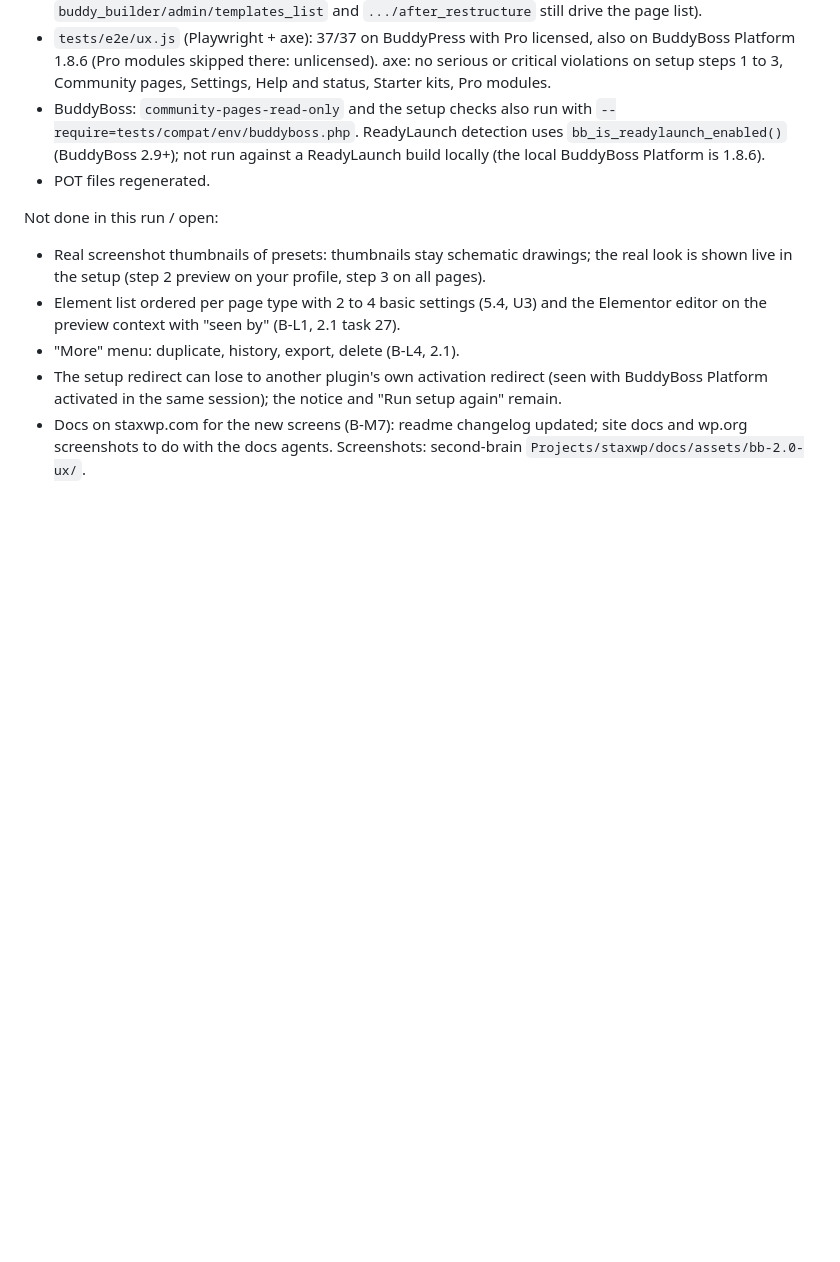
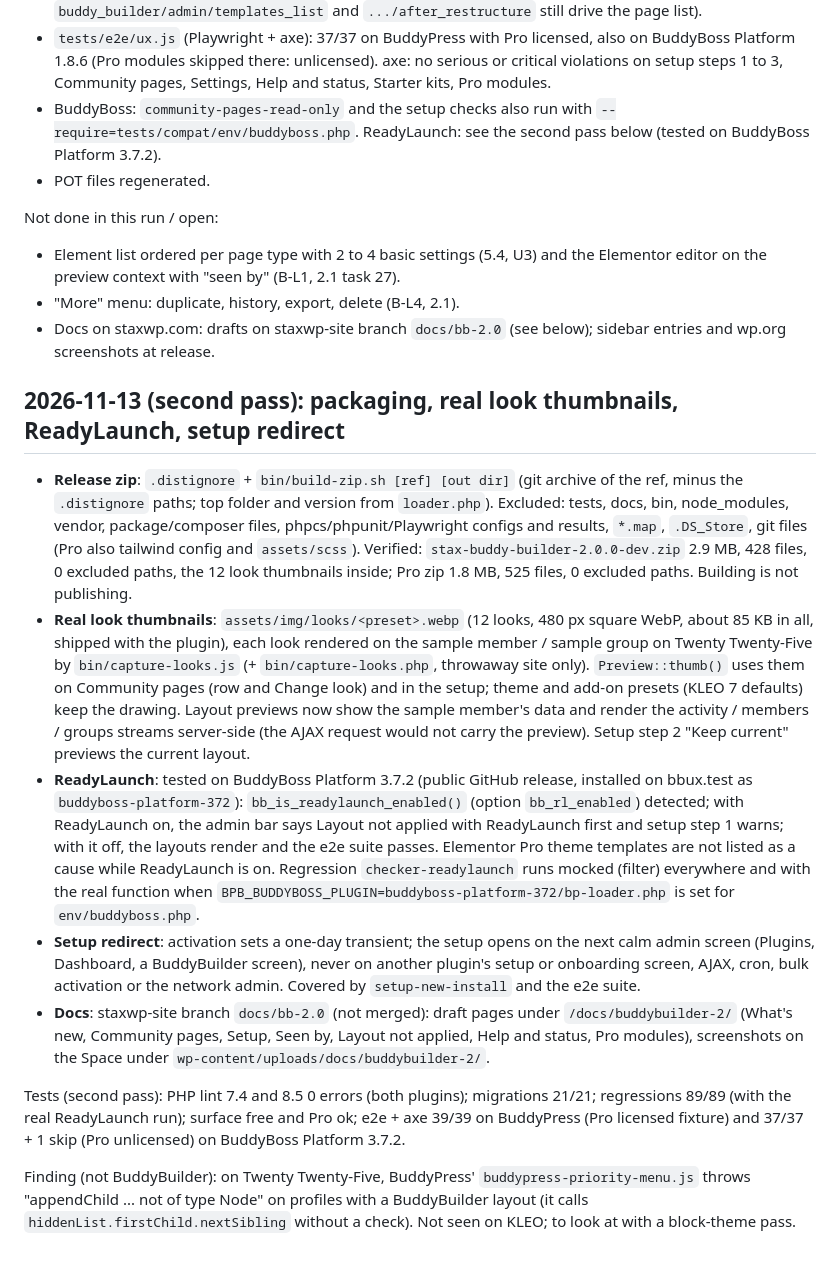
Before and after one commit to StaxWP/buddybuilder, a Markdown page: docs/progress.md, the part around the change. Drawn GitHub-style; blank space fills up the shorter version.

Commit message:
docs: progress, second pass (packaging, real thumbnails, ReadyLaunch, setup redirect, docs drafts)

```diff
--- a/docs/progress.md
+++ b/docs/progress.md
@@ -32,13 +32,23 @@ Tests (2026-11-13, throwaway copy of bb2fix: http://bbux.test, KLEO 6.2.4, Eleme
 - `tests/compat/bin/regressions.sh`: 80/80 PASS (the 42 existing checks plus `preview-seen-by` x5, `community-pages-read-only`, `checker-known-issues`, `setup-new-install`). BB-3 now saves the Community pages selects and the 1.x form handler.
 - `tests/compat/bin/surface.php check`: free 1.9.2 and Pro 1.7.0 surfaces ok (the 1.x admin filters `buddy_builder/admin/templates_list` and `.../after_restructure` still drive the page list).
 - `tests/e2e/ux.js` (Playwright + axe): 37/37 on BuddyPress with Pro licensed, also on BuddyBoss Platform 1.8.6 (Pro modules skipped there: unlicensed). axe: no serious or critical violations on setup steps 1 to 3, Community pages, Settings, Help and status, Starter kits, Pro modules.
-- BuddyBoss: `community-pages-read-only` and the setup checks also run with `--require=tests/compat/env/buddyboss.php`. ReadyLaunch detection uses `bb_is_readylaunch_enabled()` (BuddyBoss 2.9+); not run against a ReadyLaunch build locally (the local BuddyBoss Platform is 1.8.6).
+- BuddyBoss: `community-pages-read-only` and the setup checks also run with `--require=tests/compat/env/buddyboss.php`. ReadyLaunch: see the second pass below (tested on BuddyBoss Platform 3.7.2).
 - POT files regenerated.
 
 Not done in this run / open:
 
-- Real screenshot thumbnails of presets: thumbnails stay schematic drawings; the real look is shown live in the setup (step 2 preview on your profile, step 3 on all pages).
 - Element list ordered per page type with 2 to 4 basic settings (5.4, U3) and the Elementor editor on the preview context with "seen by" (B-L1, 2.1 task 27).
 - "More" menu: duplicate, history, export, delete (B-L4, 2.1).
-- The setup redirect can lose to another plugin's own activation redirect (seen with BuddyBoss Platform activated in the same session); the notice and "Run setup again" remain.
-- Docs on staxwp.com for the new screens (B-M7): readme changelog updated; site docs and wp.org screenshots to do with the docs agents. Screenshots: second-brain `Projects/staxwp/docs/assets/bb-2.0-ux/`.
+- Docs on staxwp.com: drafts on staxwp-site branch `docs/bb-2.0` (see below); sidebar entries and wp.org screenshots at release.
+
+## 2026-11-13 (second pass): packaging, real look thumbnails, ReadyLaunch, setup redirect
+
+- **Release zip**: `.distignore` + `bin/build-zip.sh [ref] [out dir]` (git archive of the ref, minus the `.distignore` paths; top folder and version from `loader.php`). Excluded: tests, docs, bin, node_modules, vendor, package/composer files, phpcs/phpunit/Playwright configs and results, `*.map`, `.DS_Store`, git files (Pro also tailwind config and `assets/scss`). Verified: `stax-buddy-builder-2.0.0-dev.zip` 2.9 MB, 428 files, 0 excluded paths, the 12 look thumbnails inside; Pro zip 1.8 MB, 525 files, 0 excluded paths. Building is not publishing.
+- **Real look thumbnails**: `assets/img/looks/<preset>.webp` (12 looks, 480 px square WebP, about 85 KB in all, shipped with the plugin), each look rendered on the sample member / sample group on Twenty Twenty-Five by `bin/capture-looks.js` (+ `bin/capture-looks.php`, throwaway site only). `Preview::thumb()` uses them on Community pages (row and Change look) and in the setup; theme and add-on presets (KLEO 7 defaults) keep the drawing. Layout previews now show the sample member's data and render the activity / members / groups streams server-side (the AJAX request would not carry the preview). Setup step 2 "Keep current" previews the current layout.
+- **ReadyLaunch**: tested on BuddyBoss Platform 3.7.2 (public GitHub release, installed on bbux.test as `buddyboss-platform-372`): `bb_is_readylaunch_enabled()` (option `bb_rl_enabled`) detected; with ReadyLaunch on, the admin bar says Layout not applied with ReadyLaunch first and setup step 1 warns; with it off, the layouts render and the e2e suite passes. Elementor Pro theme templates are not listed as a cause while ReadyLaunch is on. Regression `checker-readylaunch` runs mocked (filter) everywhere and with the real function when `BPB_BUDDYBOSS_PLUGIN=buddyboss-platform-372/bp-loader.php` is set for `env/buddyboss.php`.
+- **Setup redirect**: activation sets a one-day transient; the setup opens on the next calm admin screen (Plugins, Dashboard, a BuddyBuilder screen), never on another plugin's setup or onboarding screen, AJAX, cron, bulk activation or the network admin. Covered by `setup-new-install` and the e2e suite.
+- **Docs**: staxwp-site branch `docs/bb-2.0` (not merged): draft pages under `/docs/buddybuilder-2/` (What's new, Community pages, Setup, Seen by, Layout not applied, Help and status, Pro modules), screenshots on the Space under `wp-content/uploads/docs/buddybuilder-2/`.
+
+Tests (second pass): PHP lint 7.4 and 8.5 0 errors (both plugins); migrations 21/21; regressions 89/89 (with the real ReadyLaunch run); surface free and Pro ok; e2e + axe 39/39 on BuddyPress (Pro licensed fixture) and 37/37 + 1 skip (Pro unlicensed) on BuddyBoss Platform 3.7.2.
+
+Finding (not BuddyBuilder): on Twenty Twenty-Five, BuddyPress' `buddypress-priority-menu.js` throws "appendChild ... not of type Node" on profiles with a BuddyBuilder layout (it calls `hiddenList.firstChild.nextSibling` without a check). Not seen on KLEO; to look at with a block-theme pass.
```
